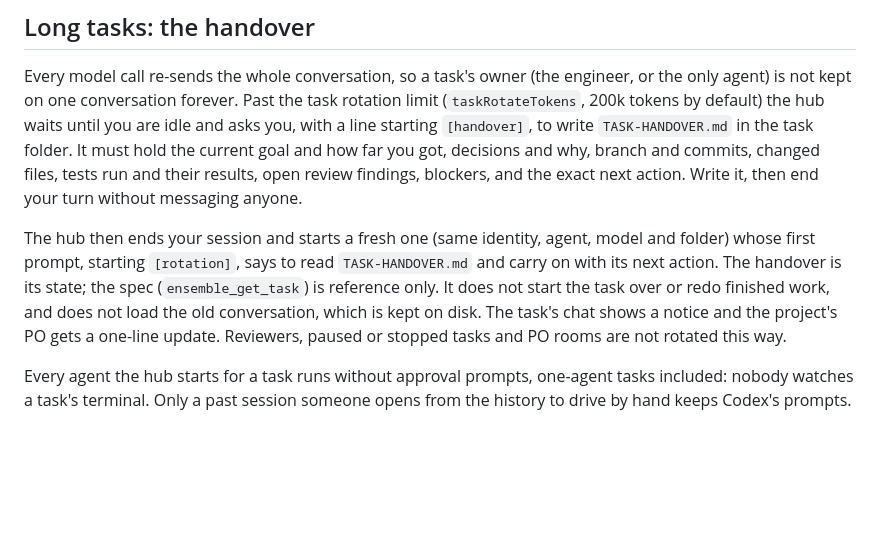
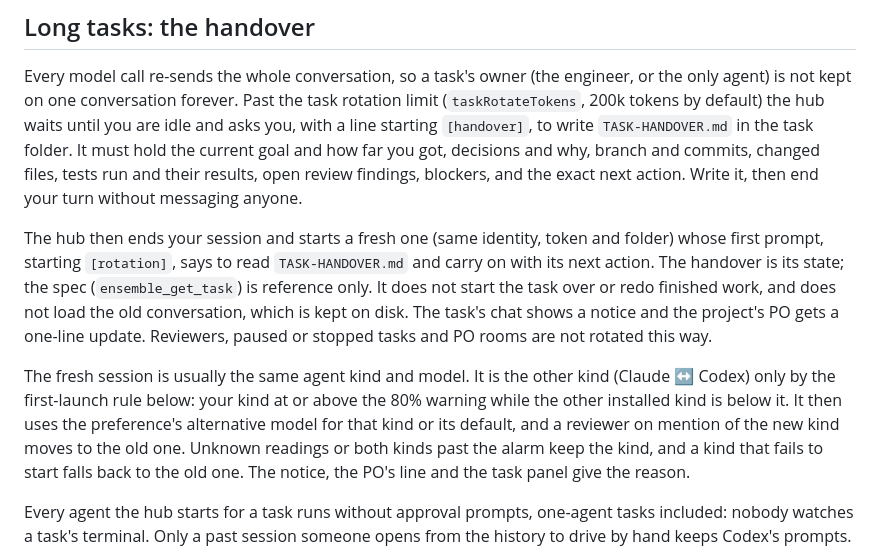
Before and after one commit to fab-ioc/ensemble, a Markdown page: skills/ensemble/SKILL.md, the part around the change. Rendered like a GitHub page; blank space fills up the shorter version.

Commit message:
Skill: an owner handover may move the owner to the other kind
Claude-Session: https://claude.ai/code/session_01QDiqKYfQ13Sq4LWKLyQQ62

```diff
--- a/skills/ensemble/SKILL.md
+++ b/skills/ensemble/SKILL.md
@@ -138,14 +138,22 @@ you got, decisions and why, branch and commits, changed files, tests run and
 their results, open review findings, blockers, and the exact next action. Write
 it, then end your turn without messaging anyone.
 
-The hub then ends your session and starts a fresh one (same identity, agent,
-model and folder) whose first prompt, starting `[rotation]`, says to read
+The hub then ends your session and starts a fresh one (same identity, token
+and folder) whose first prompt, starting `[rotation]`, says to read
 `TASK-HANDOVER.md` and carry on with its next action. The handover is its
 state; the spec (`ensemble_get_task`) is reference only. It does not start the
 task over or redo finished work, and does not load the old conversation, which
 is kept on disk. The task's chat shows a notice and the project's PO gets a
 one-line update. Reviewers, paused or stopped tasks and PO rooms are not
 rotated this way.
+
+The fresh session is usually the same agent kind and model. It is the other kind
+(Claude ↔ Codex) only by the first-launch rule below: your kind at or above the
+80% warning while the other installed kind is below it. It then uses the
+preference's alternative model for that kind or its default, and a reviewer on
+mention of the new kind moves to the old one. Unknown readings or both kinds
+past the alarm keep the kind, and a kind that fails to start falls back to the
+old one. The notice, the PO's line and the task panel give the reason.
 
 Every agent the hub starts for a task runs without approval prompts, one-agent
 tasks included: nobody watches a task's terminal. Only a past session someone
```
